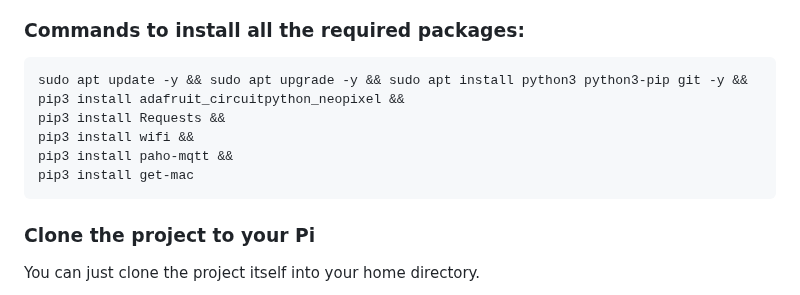
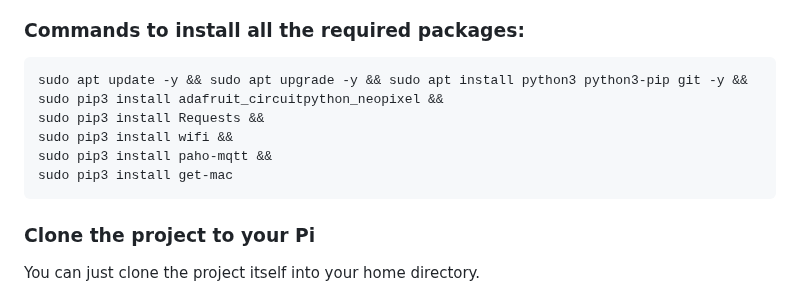
Before and after one commit to ping-mee/PiXelTubes, a Markdown page: README.md, the part around the change. GitHub-like rendering.

Commit message:
updated install commands for tubes
Signed-off-by: Ebbe Baß <ebbe.bass>

````diff
--- a/README.md
+++ b/README.md
@@ -313,11 +313,11 @@ Then just change directory into the server folder.
 
 ```
 sudo apt update -y && sudo apt upgrade -y && sudo apt install python3 python3-pip git -y &&
-pip3 install adafruit_circuitpython_neopixel &&
-pip3 install Requests &&
-pip3 install wifi &&
-pip3 install paho-mqtt &&
-pip3 install get-mac
+sudo pip3 install adafruit_circuitpython_neopixel &&
+sudo pip3 install Requests &&
+sudo pip3 install wifi &&
+sudo pip3 install paho-mqtt &&
+sudo pip3 install get-mac
 ```
 
 ### Clone the project to your Pi
````
